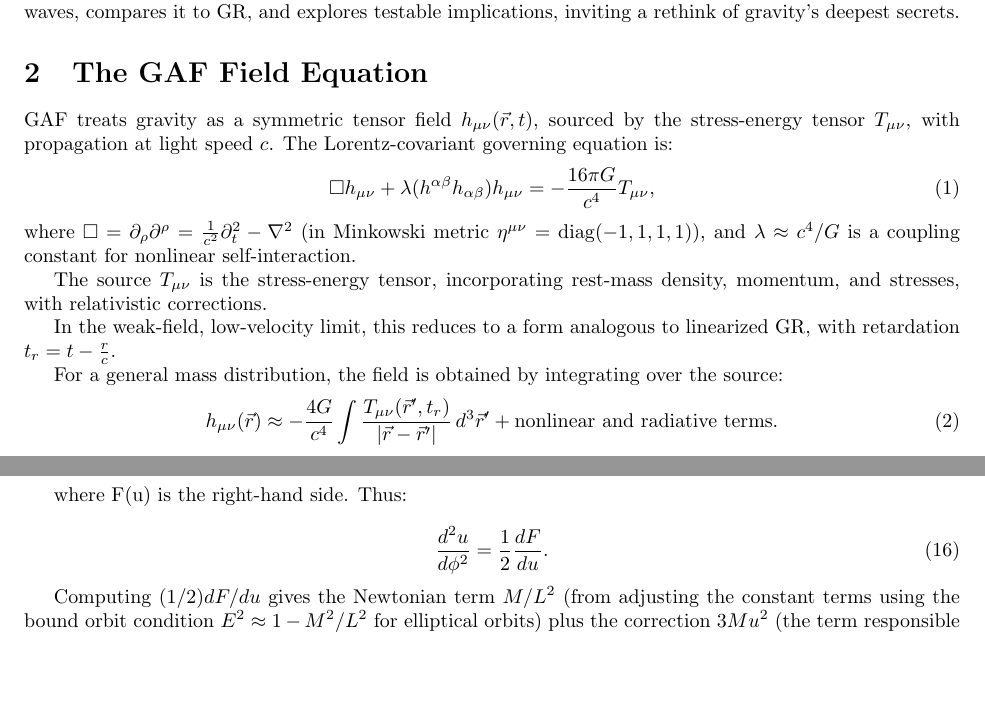
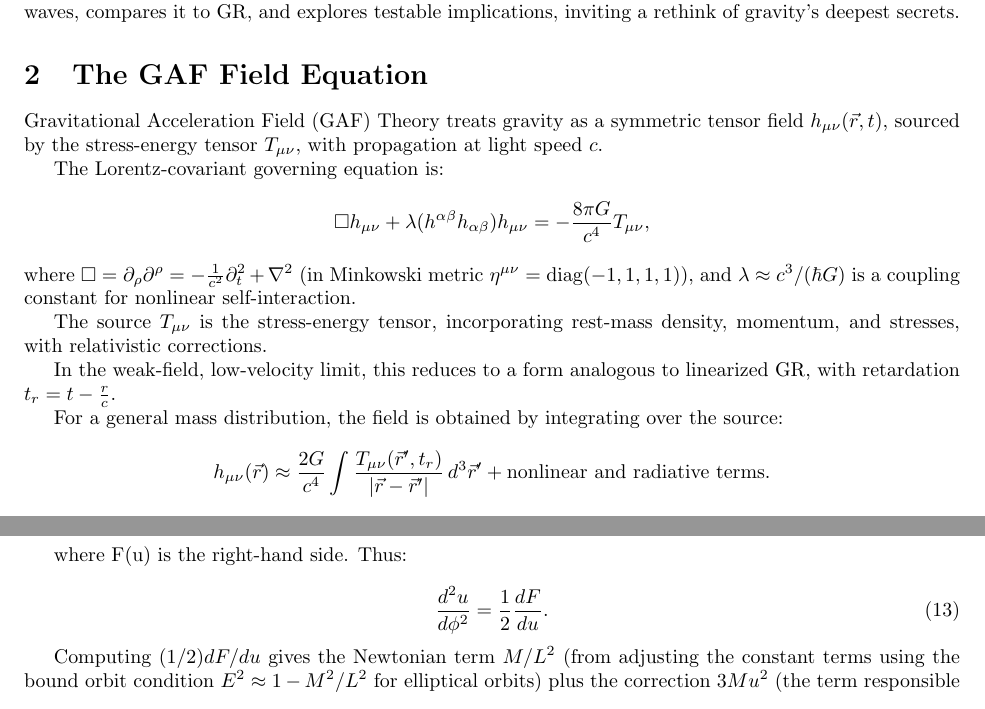
Before and after one commit to GloinTheDark/GAF, a LaTeX paper (GAF.tex): two parts of pages 2 and 6 of 12 before the commit and two parts of pages 2 and 7 of 13 after it, joined at a grey line, cut so that both start at the same text. Compiled offline with pdfLaTeX.

Commit message:
Fixed math errors in the field equation

```diff
--- a/GAF.tex
+++ b/GAF.tex
@@ -41,18 +41,16 @@ This paper unveils GAF's field equation, derives predictions like Mercury's prec
 
 \section{The GAF Field Equation}
 
-GAF treats gravity as a symmetric tensor field \( h_{\mu\nu}(\vec{r}, t) \), sourced by the stress-energy tensor \( T_{\mu\nu} \), with propagation at light speed \( c \). The Lorentz-covariant governing equation is:
-\begin{equation}
-\square h_{\mu\nu} + \lambda (h^{\alpha\beta} h_{\alpha\beta}) h_{\mu\nu} = -\frac{16\pi G}{c^4} T_{\mu\nu},
-\end{equation}
-where \( \square = \partial_\rho \partial^\rho = \frac{1}{c^2} \partial_t^2 - \nabla^2 \) (in Minkowski metric \( \eta^{\mu\nu} = \operatorname{diag}(-1,1,1,1) \)), and \( \lambda \approx c^4 / G \) is a coupling constant for nonlinear self-interaction.
+Gravitational Acceleration Field (GAF) Theory treats gravity as a symmetric tensor field $ h_{\mu\nu}(\vec{r}, t) $, sourced by the stress-energy tensor $ T_{\mu\nu} $, with propagation at light speed $ c $.
 
-The source \( T_{\mu\nu} \) is the stress-energy tensor, incorporating rest-mass density, momentum, and stresses, with relativistic corrections.
+The Lorentz-covariant governing equation is:
+$$\square h_{\mu\nu} + \lambda (h^{\alpha\beta} h_{\alpha\beta}) h_{\mu\nu} = -\frac{8\pi G}{c^4} T_{\mu\nu},$$
+where $ \square = \partial_\rho \partial^\rho = -\frac{1}{c^2} \partial_t^2 + \nabla^2 $ (in Minkowski metric $ \eta^{\mu\nu} = \operatorname{diag}(-1,1,1,1) $), and $\lambda \approx c^3 / (\hbar G)$ is a coupling constant for nonlinear self-interaction.
 
-In the weak-field, low-velocity limit, this reduces to a form analogous to linearized GR, with retardation \( t_r = t - \frac{r}{c} \).
+The source $ T_{\mu\nu} $ is the stress-energy tensor, incorporating rest-mass density, momentum, and stresses, with relativistic corrections.
+
+In the weak-field, low-velocity limit, this reduces to a form analogous to linearized GR, with retardation $ t_r = t - \frac{r}{c} $.
 
 For a general mass distribution, the field is obtained by integrating over the source:
-\begin{equation}
-h_{\mu\nu}(\vec{r}) \approx -\frac{4G}{c^4} \int \frac{T_{\mu\nu}(\vec{r}', t_r)}{|\vec{r} - \vec{r}'|} \, d^3 \vec{r}' + \text{nonlinear and radiative terms}.
-\end{equation}
+$$h_{\mu\nu}(\vec{r}) \approx \frac{2G}{c^4} \int \frac{T_{\mu\nu}(\vec{r}', t_r)}{|\vec{r} - \vec{r}'|} \, d^3 \vec{r}' + \text{nonlinear and radiative terms}.$$
 
```
Also changed, not shown: GAF.pdf, GAF.tex (12 more changed lines).
